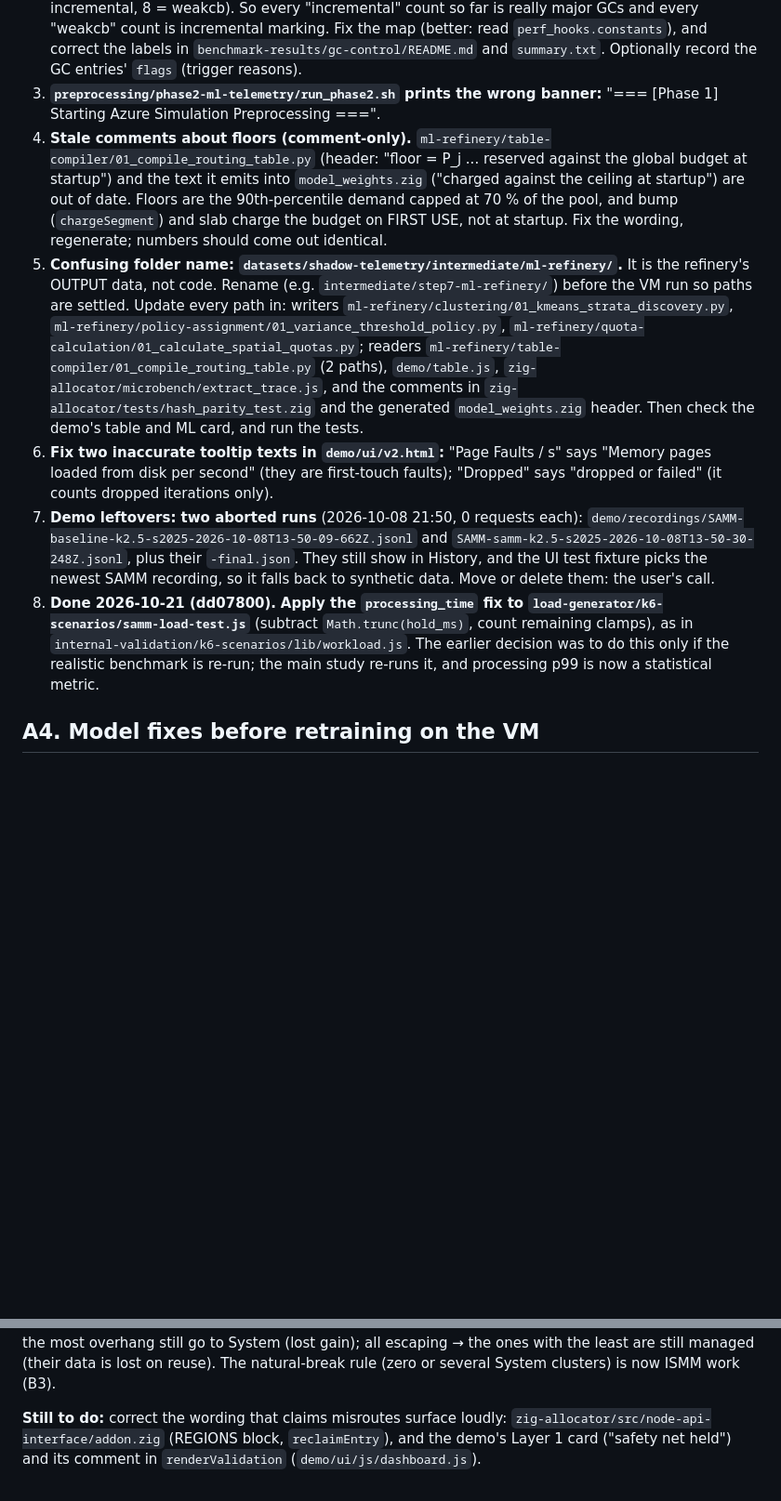
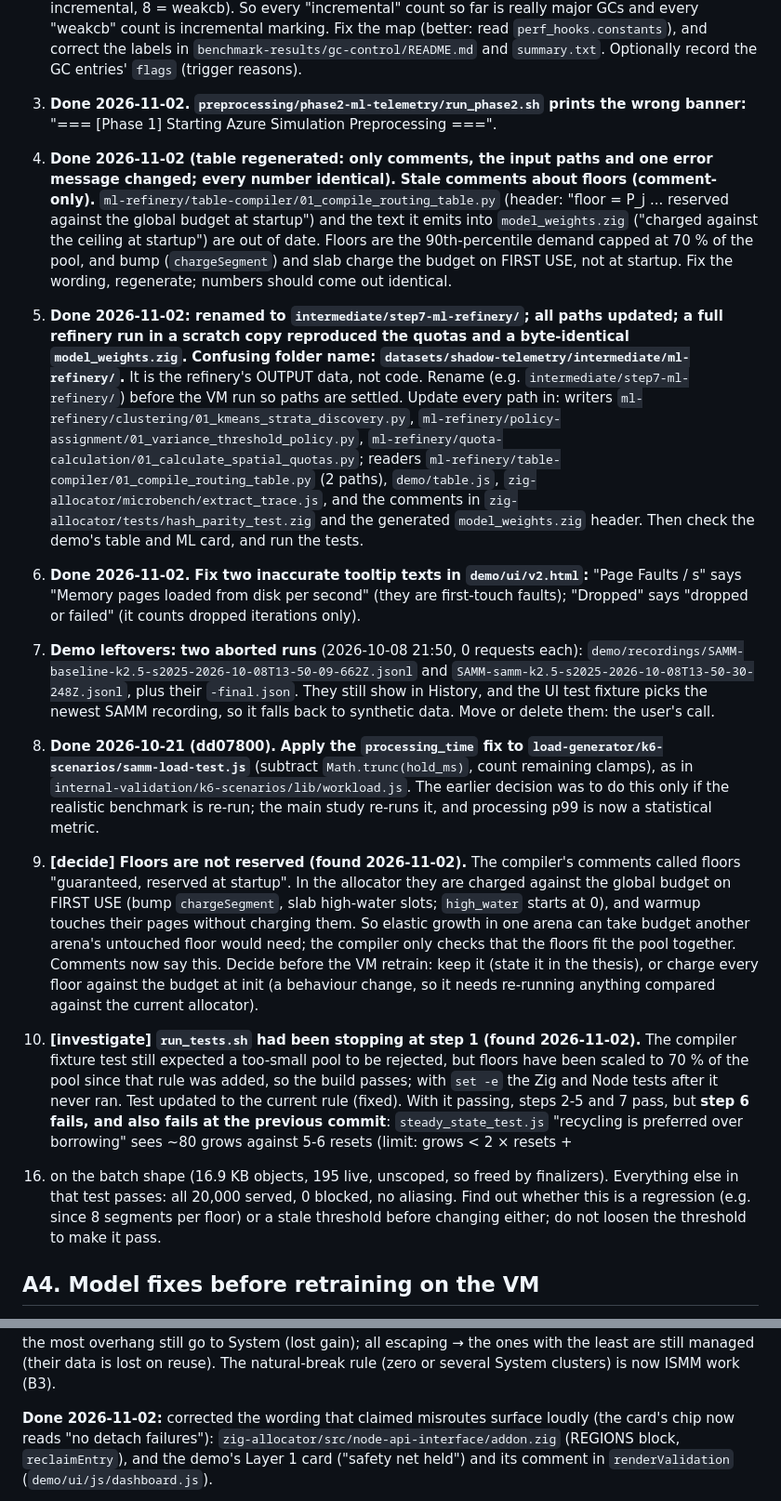
Before and after one commit to Xuinnz/thesis-samm, a Markdown page: internal-validation/PENDING.md, 2 parts joined by grey strips. Shown at 93% size. GitHub-like rendering; blank space fills up the shorter version.

Commit message:
docs: Phase 1 cleanup done; floors not reserved and the steady-state test failure
A3 items 3-6 and the misroute wording are done. Two new items: floors are
charged on first use rather than reserved, so elastic growth can take
budget another arena's untouched floor needs (decide before the VM
retrain); and steady_state_test.js fails its recycling-vs-growing check,
also at the previous commit, which run_tests.sh had hidden by stopping at
the stale compiler check (investigate, do not loosen).

```diff
--- a/internal-validation/PENDING.md
+++ b/internal-validation/PENDING.md
@@ -139,16 +139,19 @@ drift test.
    map (better: read `perf_hooks.constants`), and correct the labels in
    `benchmark-results/gc-control/README.md` and `summary.txt`. Optionally record
    the GC entries' `flags` (trigger reasons).
-3. **`preprocessing/phase2-ml-telemetry/run_phase2.sh` prints the wrong
+3. **Done 2026-11-02.** **`preprocessing/phase2-ml-telemetry/run_phase2.sh` prints the wrong
    banner:** "=== [Phase 1] Starting Azure Simulation Preprocessing ===".
-4. **Stale comments about floors (comment-only).**
+4. **Done 2026-11-02 (table regenerated: only comments, the input paths and
+   one error message changed; every number identical).** **Stale comments about floors (comment-only).**
    `ml-refinery/table-compiler/01_compile_routing_table.py` (header: "floor =
    P_j ... reserved against the global budget at startup") and the text it
    emits into `model_weights.zig` ("charged against the ceiling at startup")
    are out of date. Floors are the 90th-percentile demand capped at 70 % of the
    pool, and bump (`chargeSegment`) and slab charge the budget on FIRST USE, not
    at startup. Fix the wording, regenerate; numbers should come out identical.
-5. **Confusing folder name: `datasets/shadow-telemetry/intermediate/ml-refinery/`.**
+5. **Done 2026-11-02: renamed to `intermediate/step7-ml-refinery/`; all paths
+   updated; a full refinery run in a scratch copy reproduced the quotas and a
+   byte-identical `model_weights.zig`.** **Confusing folder name: `datasets/shadow-telemetry/intermediate/ml-refinery/`.**
    It is the refinery's OUTPUT data, not code. Rename (e.g.
    `intermediate/step7-ml-refinery/`) before the VM run so paths are settled.
    Update every path in: writers `ml-refinery/clustering/01_kmeans_strata_discovery.py`,
@@ -159,7 +162,7 @@ drift test.
    comments in `zig-allocator/tests/hash_parity_test.zig` and the generated
    `model_weights.zig` header. Then check the demo's table and ML card, and run
    the tests.
-6. **Fix two inaccurate tooltip texts in `demo/ui/v2.html`:** "Page Faults / s"
+6. **Done 2026-11-02.** **Fix two inaccurate tooltip texts in `demo/ui/v2.html`:** "Page Faults / s"
    says "Memory pages loaded from disk per second" (they are first-touch
    faults); "Dropped" says "dropped or failed" (it counts dropped iterations
    only).
@@ -175,6 +178,30 @@ drift test.
    `internal-validation/k6-scenarios/lib/workload.js`. The earlier decision was
    to do this only if the realistic benchmark is re-run; the main study re-runs
    it, and processing p99 is now a statistical metric.
+
+9. **[decide] Floors are not reserved (found 2026-11-02).** The compiler's
+   comments called floors "guaranteed, reserved at startup". In the allocator
+   they are charged against the global budget on FIRST USE (bump
+   `chargeSegment`, slab high-water slots; `high_water` starts at 0), and
+   warmup touches their pages without charging them. So elastic growth in one
+   arena can take budget another arena's untouched floor would need; the
+   compiler only checks that the floors fit the pool together. Comments now say
+   this. Decide before the VM retrain: keep it (state it in the thesis), or
+   charge every floor against the budget at init (a behaviour change, so it
+   needs re-running anything compared against the current allocator).
+10. **[investigate] `run_tests.sh` had been stopping at step 1 (found
+   2026-11-02).** The compiler fixture test still expected a too-small pool to
+   be rejected, but floors have been scaled to 70 % of the pool since that
+   rule was added, so the build passes; with `set -e` the Zig and Node tests
+   after it never ran. Test updated to the current rule (fixed). With it
+   passing, steps 2-5 and 7 pass, but **step 6 fails, and also fails at the
+   previous commit**: `steady_state_test.js` "recycling is preferred over
+   borrowing" sees ~80 grows against 5-6 resets (limit: grows < 2 × resets +
+   16) on the batch shape (16.9 KB objects, 195 live, unscoped, so freed by
+   finalizers). Everything else in that test passes: all 20,000 served, 0
+   blocked, no aliasing. Find out whether this is a regression (e.g. since 8
+   segments per floor) or a stale threshold before changing either; do not
+   loosen the threshold to make it pass.
 
 ## A4. Model fixes before retraining on the VM
 
@@ -209,7 +236,8 @@ to System (lost gain); all escaping → the ones with the least are still
 managed (their data is lost on reuse). The natural-break rule (zero or several
 System clusters) is now ISMM work (B3).
 
-**Still to do:** correct the wording that claims misroutes surface loudly:
+**Done 2026-11-02:** corrected the wording that claimed misroutes surface loudly
+(the card's chip now reads "no detach failures"):
 `zig-allocator/src/node-api-interface/addon.zig` (REGIONS block,
 `reclaimEntry`), and the demo's Layer 1 card ("safety net held") and its
 comment in `renderValidation` (`demo/ui/js/dashboard.js`).
```
Also changed, not shown: docs/vm-test-plan.md (+6 -6 lines).
